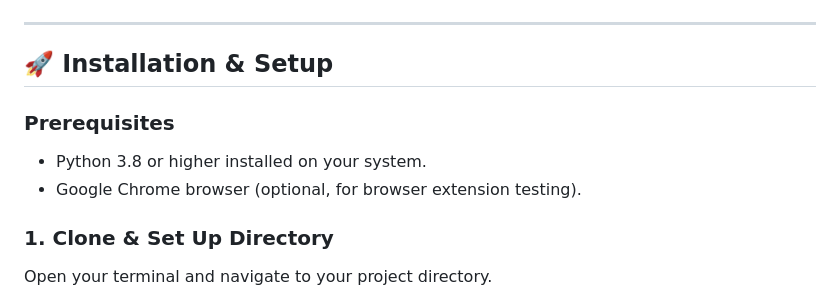
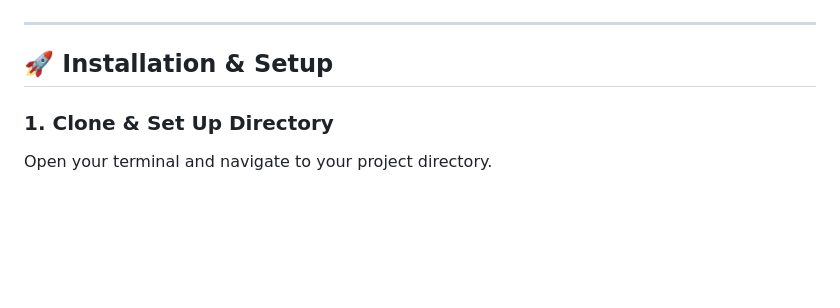
Before and after one commit to Sharmadotcom/Phishing-Detection-Email-Url-SMS-, a Markdown page: Readme.md, the part around the change. GitHub-like rendering; blank space fills up the shorter version.

```diff
--- a/Readme.md
+++ b/Readme.md
@@ -87,10 +87,6 @@ The final classification is determined by a weighted summation of detected signa
 
 ## 🚀 Installation & Setup
 
-### Prerequisites
-- Python 3.8 or higher installed on your system.
-- Google Chrome browser (optional, for browser extension testing).
-
 ### 1. Clone & Set Up Directory
 Open your terminal and navigate to your project directory.
 
```
